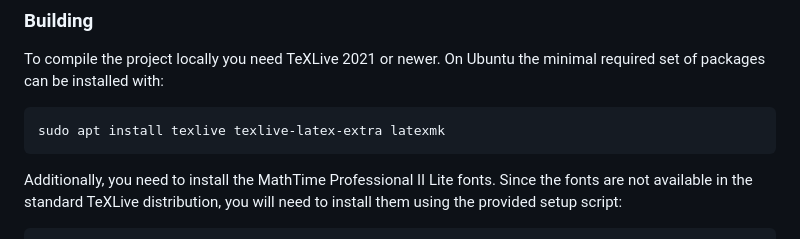
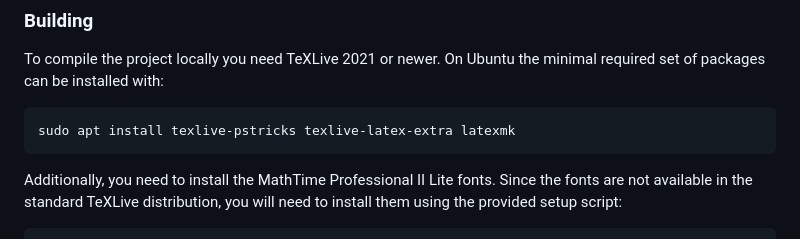
Before and after one commit to wojtask/clrs4e-solutions, a Markdown page: README.md, the part around the change. GitHub-like rendering.

Commit message:
update the command for installing required packages

````diff
--- a/README.md
+++ b/README.md
@@ -110,7 +110,7 @@ To compile the project locally you need TeXLive 2021 or newer.
 On Ubuntu the minimal required set of packages can be installed with:
 
 ```shell
-sudo apt install texlive texlive-latex-extra latexmk
+sudo apt install texlive-pstricks texlive-latex-extra latexmk
 ```
 
 Additionally, you need to install the MathTime Professional II Lite fonts.
````
